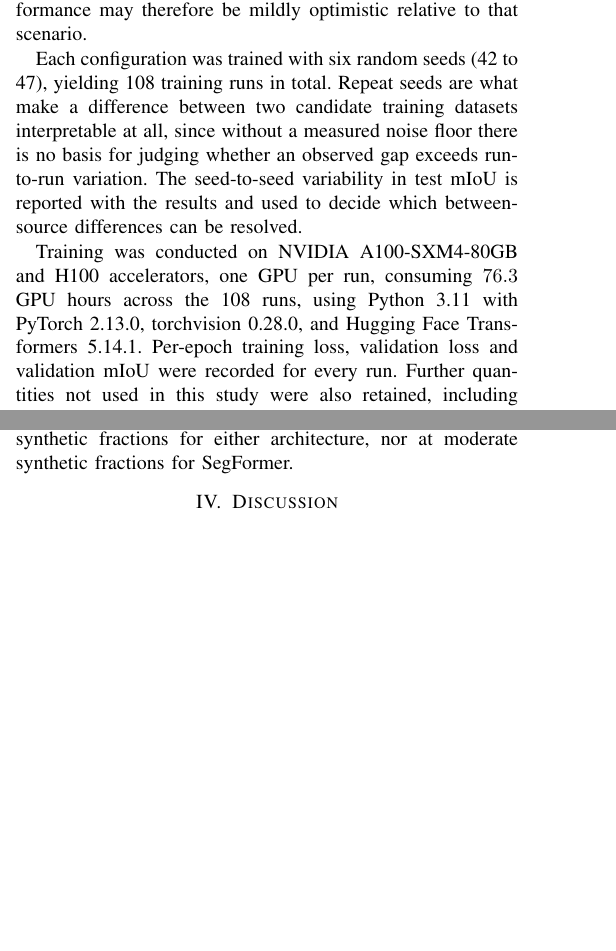
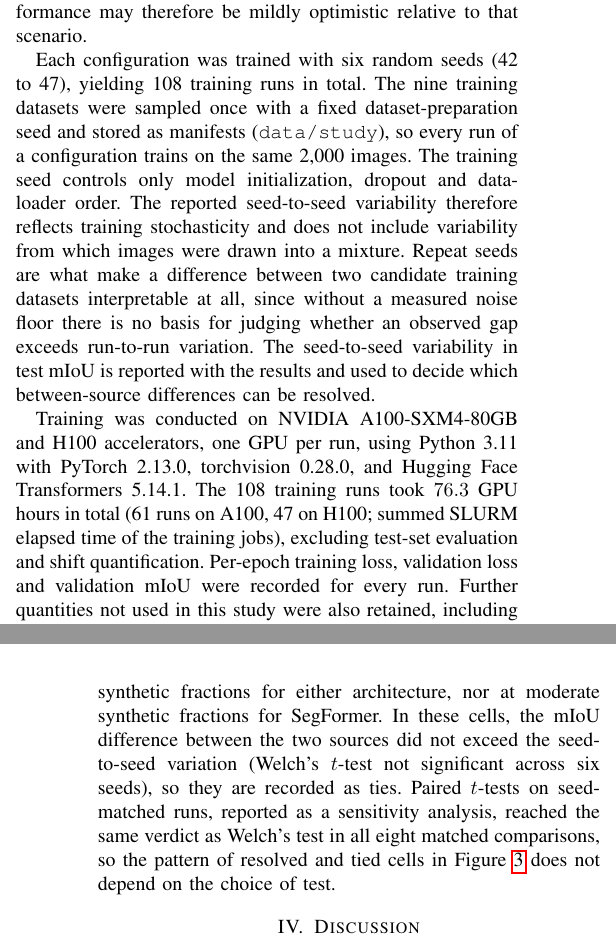
Before and after one commit to opometun/ShiftBench, a LaTeX paper (paper/code.tex): two parts of the columns of pages 4 and 5 of 14 before the commit and two parts of the columns of pages 4 and 6 of 15 after it, joined at a grey line, cut so that both start at the same text, the shorter picture padded with empty space. Compiled offline with pdfLaTeX; a missing font is replaced by an installed copy or a similar font; a LaTeX package or settings file that is missing is left out.

Commit message:
Revision: seeds fixed, paired tests, Holm, GPU hours, stopping epochs

```diff
--- a/paper/code.tex
+++ b/paper/code.tex
@@ -179,9 +179,9 @@ The reason is that the training data must remain the data the shift metrics meas
 
 Training ran for a maximum of 35 epochs with early stopping on validation loss after five epochs without improvement, and the retained checkpoint was the one achieving the highest validation mean Intersection-over-Union (mIoU). Termination and model selection are therefore governed by different quantities, which do not always peak at the same epoch. Furthermore, because the validation set is real-only, checkpoint selection for the purely synthetic configurations (Synscapes100, GTAV100) still benefits from a real-data signal, which is unavailable in a genuinely synthetic-only deployment. Their reported performance may therefore be mildly optimistic relative to that scenario.
 
-Each configuration was trained with six random seeds (42 to 47), yielding 108 training runs in total. Repeat seeds are what make a difference between two candidate training datasets interpretable at all, since without a measured noise floor there is no basis for judging whether an observed gap exceeds run-to-run variation. The seed-to-seed variability in test mIoU is reported with the results and used to decide which between-source differences can be resolved.
+Each configuration was trained with six random seeds (42 to 47), yielding 108 training runs in total. The nine training datasets were sampled once with a fixed dataset-preparation seed and stored as manifests (\texttt{data/study}), so every run of a configuration trains on the same 2{,}000 images. The training seed controls only model initialization, dropout and data-loader order. The reported seed-to-seed variability therefore reflects training stochasticity and does not include variability from which images were drawn into a mixture. Repeat seeds are what make a difference between two candidate training datasets interpretable at all, since without a measured noise floor there is no basis for judging whether an observed gap exceeds run-to-run variation. The seed-to-seed variability in test mIoU is reported with the results and used to decide which between-source differences can be resolved.
 
-Training was conducted on NVIDIA A100-SXM4-80GB and H100 accelerators, one GPU per run, consuming $76.3$ GPU hours across the 108 runs, using Python 3.11 with PyTorch 2.13.0, torchvision 0.28.0, and Hugging Face Transformers 5.14.1. Per-epoch training loss, validation loss and validation mIoU were recorded for every run. Further quantities not used in this study were also retained, including expected calibration error, prediction entropy, per-class IoU and the predicted masks themselves; they are described in the accompanying repository and support analyses beyond the scope of this paper.
+Training was conducted on NVIDIA A100-SXM4-80GB and H100 accelerators, one GPU per run, using Python 3.11 with PyTorch 2.13.0, torchvision 0.28.0, and Hugging Face Transformers 5.14.1. The 108 training runs took $76.3$ GPU hours in total (61 runs on A100, 47 on H100; summed SLURM elapsed time of the training jobs), excluding test-set evaluation and shift quantification. Per-epoch training loss, validation loss and validation mIoU were recorded for every run. Further quantities not used in this study were also retained, including expected calibration error, prediction entropy, per-class IoU and the predicted masks themselves; they are described in the accompanying repository and support analyses beyond the scope of this paper.
 
 Within each architecture the protocol was held identical across all nine candidate training datasets and all seeds, leaving the training data as the only quantity that varies between configurations. The two architectures use different learning rates, so datasets are compared within an architecture rather than between them. Running both shows whether a pattern holds independently of the model class.
 
@@ -236,7 +236,7 @@ We rank the twelve metrics according to their sign-adjusted correlations with me
 \end{figure}
 
 \subsection{Matched-ratio comparison}
-The matched-ratio comparison (Figure~\ref{fig:matchedRatio}) shows that once the effect of the synthetic proportion itself is removed,   $\text{js}_\text{classPresence}$ and $\text{js}_{\text{sceneComplexity}}$ fail to rank hybrid dataset utility meaningfully. Comparisons could not be conducted at low synthetic fractions for either architecture, nor at moderate synthetic fractions for SegFormer.
+The matched-ratio comparison (Figure~\ref{fig:matchedRatio}) shows that once the effect of the synthetic proportion itself is removed,   $\text{js}_\text{classPresence}$ and $\text{js}_{\text{sceneComplexity}}$ fail to rank hybrid dataset utility meaningfully. Comparisons could not be conducted at low synthetic fractions for either architecture, nor at moderate synthetic fractions for SegFormer. In these cells, the mIoU difference between the two sources did not exceed the seed-to-seed variation (Welch's $t$-test not significant across six seeds), so they are recorded as ties. Paired $t$-tests on seed-matched runs, reported as a sensitivity analysis, reached the same verdict as Welch's test in all eight matched comparisons, so the pattern of resolved and tied cells in Figure~\ref{fig:matchedRatio} does not depend on the choice of test.
 
 \begin{figure}[!htbp]
     \centering
```
Also changed, not shown: REPRODUCE.md (+1 -1 lines), paper/code.tex (8 more changed lines).
